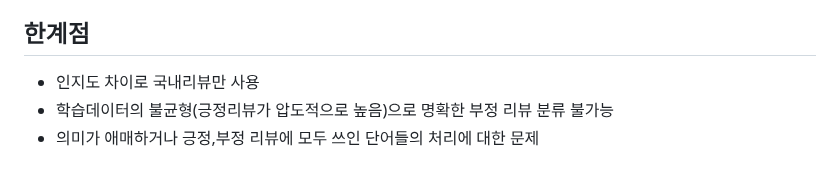
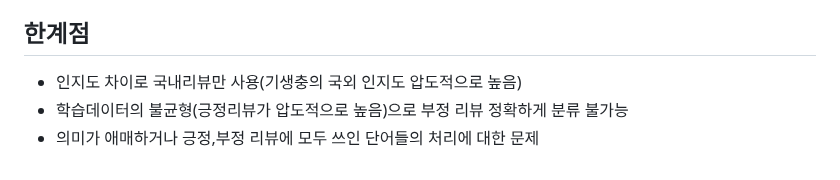
Before and after one commit to dajeong25/WTD, a Markdown page: README.md, the part around the change. Rendered like a GitHub page.

```diff
--- a/README.md
+++ b/README.md
@@ -64,6 +64,6 @@
 - 감성 분석으로 키워드의 호감도 데이터 수집 가능
 
 ## 한계점
-- 인지도 차이로 국내리뷰만 사용
-- 학습데이터의 불균형(긍정리뷰가 압도적으로 높음)으로 명확한 부정 리뷰 분류 불가능
+- 인지도 차이로 국내리뷰만 사용(기생충의 국외 인지도 압도적으로 높음)
+- 학습데이터의 불균형(긍정리뷰가 압도적으로 높음)으로 부정 리뷰 정확하게 분류 불가능
 - 의미가 애매하거나 긍정,부정 리뷰에 모두 쓰인 단어들의 처리에 대한 문제
```
